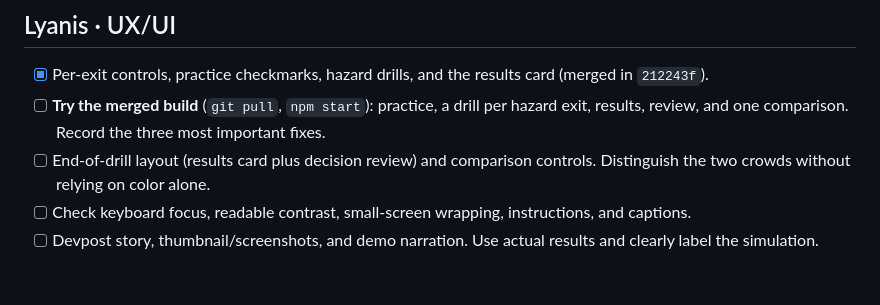
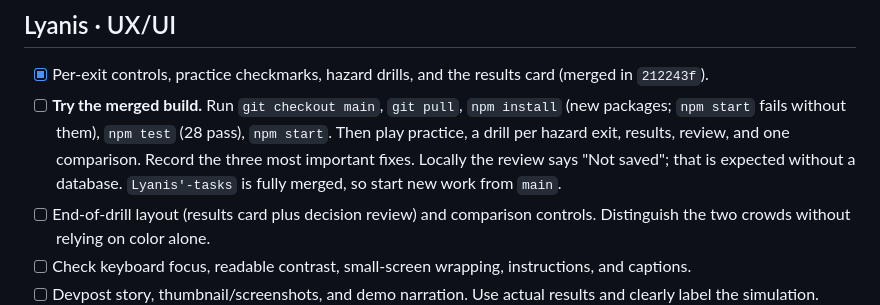
Before and after one commit to lyanisbarreto-mercado/crowdclear, a Markdown page: TEAMMATE_TASKS.md, the part around the change. GitHub-like rendering; blank space fills up the shorter version.

Commit message:
Tell Lyanis to npm install after pulling the merged main
Co-Authored-By: Claude Opus 5.5 <noreply@anthropic.com>

```diff
--- a/TEAMMATE_TASKS.md
+++ b/TEAMMATE_TASKS.md
@@ -57,7 +57,7 @@ Honest gaps. It plays like a basic simulator, not a VR training game:
 ## Lyanis · UX/UI
 
 - [x] Per-exit controls, practice checkmarks, hazard drills, and the results card (merged in `212243f`).
-- [ ] **Try the merged build** (`git pull`, `npm start`): practice, a drill per hazard exit, results, review, and one comparison. Record the three most important fixes.
+- [ ] **Try the merged build.** Run `git checkout main`, `git pull`, `npm install` (new packages; `npm start` fails without them), `npm test` (28 pass), `npm start`. Then play practice, a drill per hazard exit, results, review, and one comparison. Record the three most important fixes. Locally the review says "Not saved"; that is expected without a database. `Lyanis'-tasks` is fully merged, so start new work from `main`.
 - [ ] End-of-drill layout (results card plus decision review) and comparison controls. Distinguish the two crowds without relying on color alone.
 - [ ] Check keyboard focus, readable contrast, small-screen wrapping, instructions, and captions.
 - [ ] Devpost story, thumbnail/screenshots, and demo narration. Use actual results and clearly label the simulation.
```
